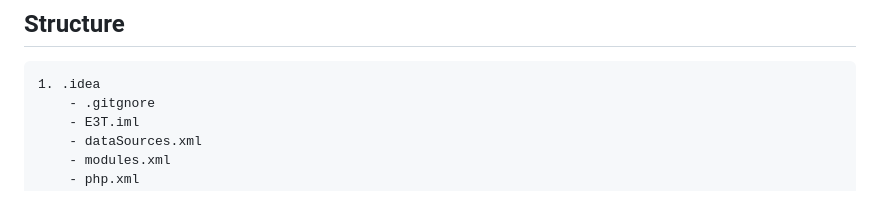
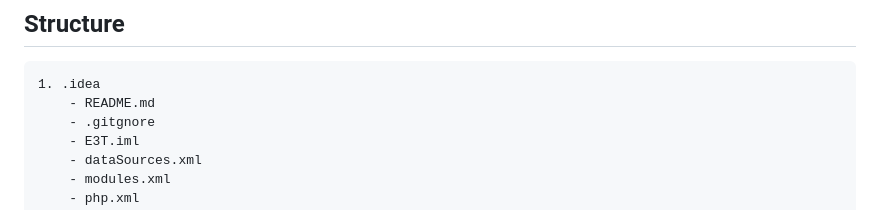
Before and after one commit to BohdanZakusylo/E3T, a Markdown page: README.md, the part around the change printed below. Rendered like a GitHub page.

````diff
--- a/README.md
+++ b/README.md
@@ -33,6 +33,7 @@ E3T is an organization focused on event management, and they have expressed a mo
 ## Structure
 ```
 1. .idea
+    - README.md
     - .gitgnore
     - E3T.iml
     - dataSources.xml
````
Also changed, not shown: other parts of README.md (+1 -1 lines).
